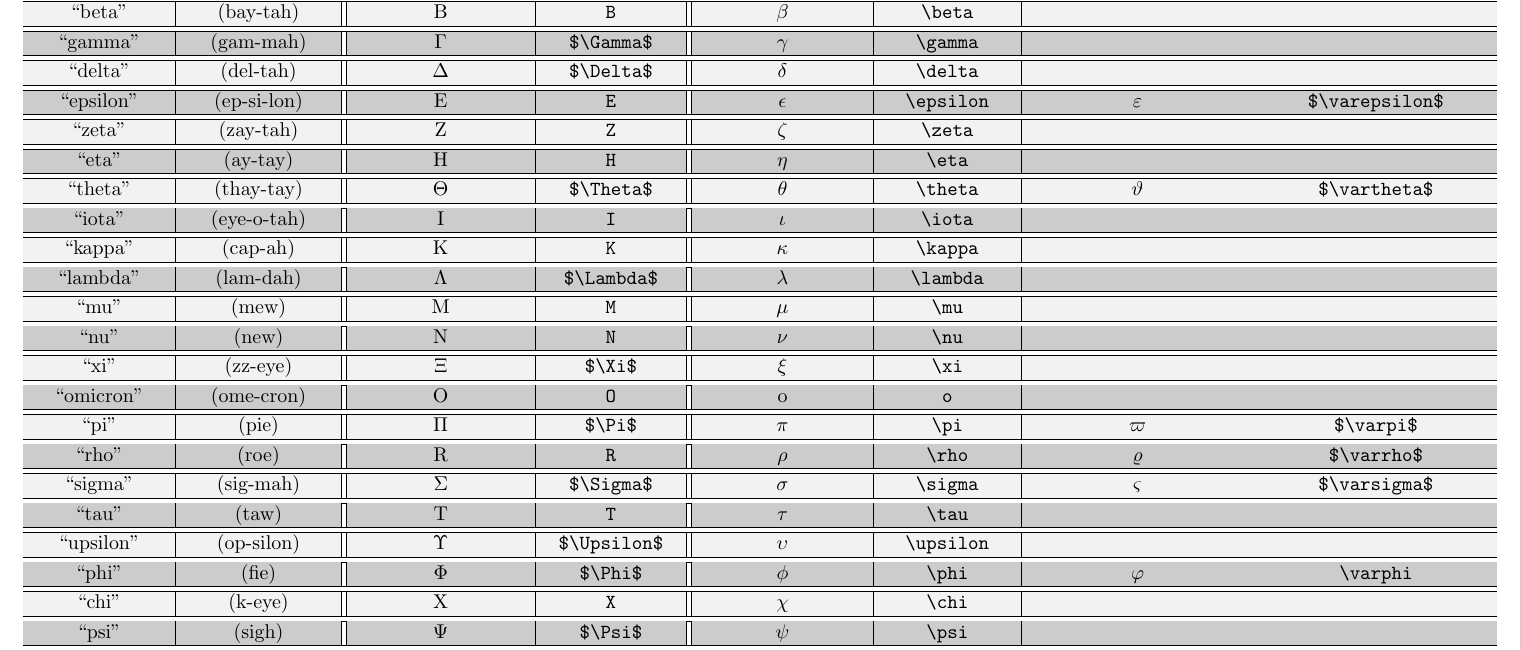
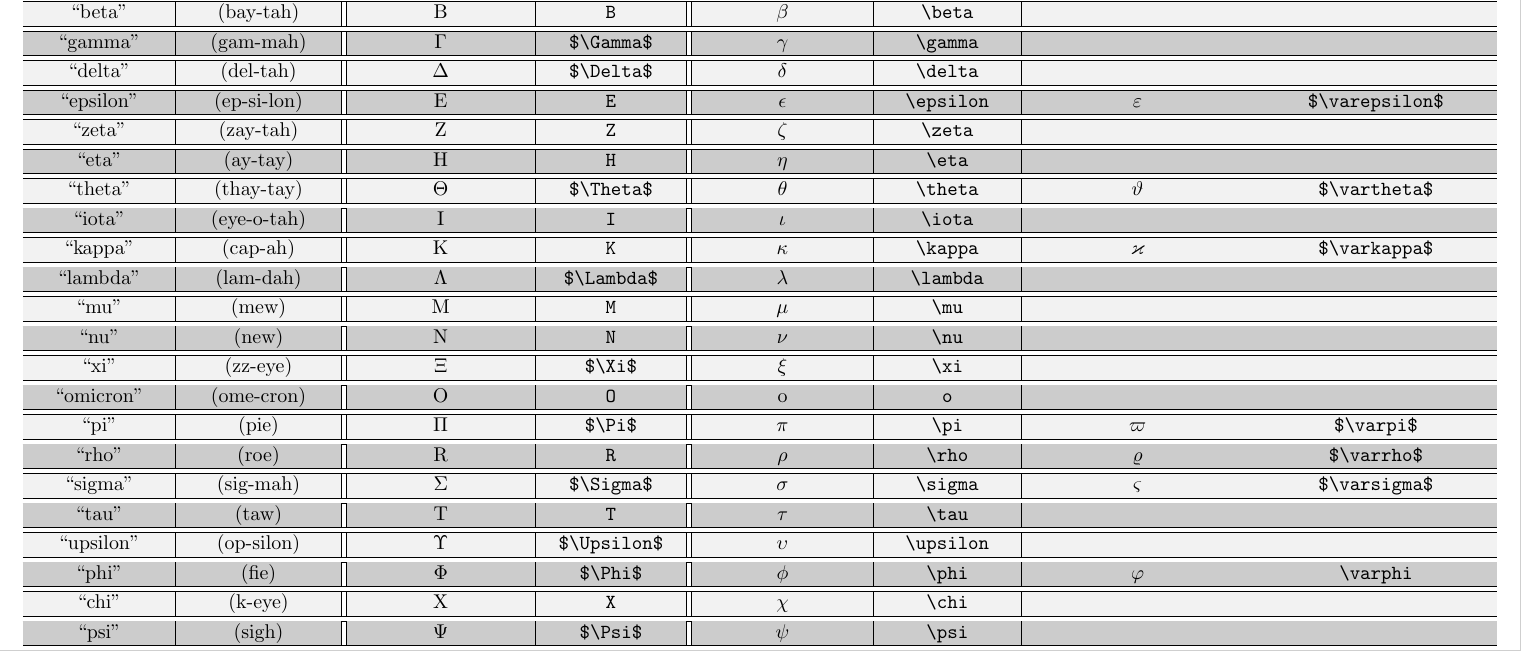
Before and after one commit to salewski/ads-latex-greek-alphabet, a LaTeX document (ads-latex-greek-alphabet.tex): part of the page, cut so that both start at the same text. Compiled offline with pdfLaTeX.

Commit message:
fixes #3: add missing LaTeX control sequence: \varkappa (from amssymb)
This change adds a dependency on the 'amssymb' package, which
provides the '\varkappa' LaTeX control sequence.

Signed-off-by: Alan D. Salewski <ads@salewski.email>

```diff
--- a/ads-latex-greek-alphabet.tex
+++ b/ads-latex-greek-alphabet.tex
@@ -51,6 +51,9 @@
 %margins
 \usepackage[hmargin=1.25cm, vmargin={1.25cm,2cm}]{geometry}
 
+\usepackage{amssymb}  % for additional \varfoo symbol: \varkappa
+
+
 \pagestyle{empty}  % header and footer are both empty
 
 
@@ -103,7 +106,7 @@
     ``iota''    & (eye-o-tah) & I             & \texttt{I}           & $\iota$    & \verb#\iota#    & & \\
     \hline
     \hline
-    ``kappa''   & (cap-ah)    & K             & \texttt{K}           & $\kappa$   & \verb#\kappa#   & & \\
+    ``kappa''   & (cap-ah)    & K             & \texttt{K}           & $\kappa$   & \verb#\kappa#   & $\varkappa$   & \verb#$\varkappa$# \\
     \hline
     \hline
     ``lambda''  & (lam-dah)   & $\Lambda$     & \verb#$\Lambda$#     & $\lambda$  & \verb#\lambda#  & & \\
```
